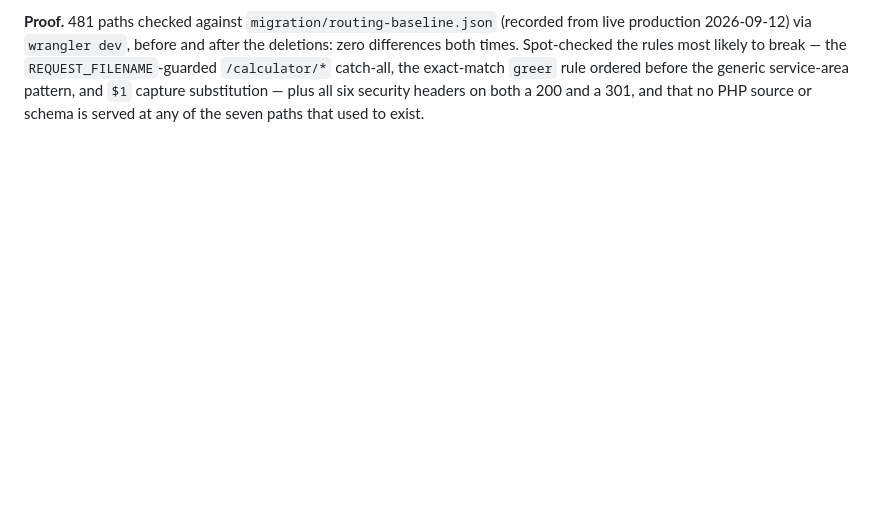
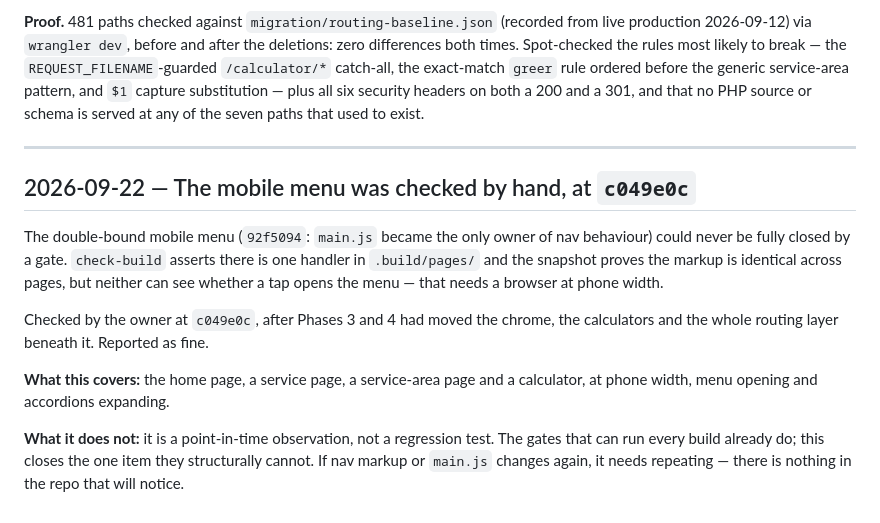
Before and after one commit to cscottburch1/burchcontracting-static, a Markdown page: docs/DECISIONS.md, the part around the change. Rendered like a GitHub page; blank space fills up the shorter version.

Commit message:
docs: record the by-hand mobile menu check at c049e0c
The last item no gate could close. check-build asserts a single nav handler in
.build/pages/ and the snapshot proves the markup matches across pages, but
neither can tell whether a tap actually opens the menu.

Checked by the owner at c049e0c — after Phase 3 moved the chrome and the
calculators and Phase 4 replaced the routing layer underneath — across the home
page, a service page, a service-area page and a calculator at phone width.
Reported fine.

Recorded with what it does not cover: a point-in-time observation, not a
regression test. Nothing in the repo will notice if nav markup or main.js
changes again.

Content-Change: none
Co-Authored-By: Claude Opus 5 <noreply@anthropic.com>

```diff
--- a/docs/DECISIONS.md
+++ b/docs/DECISIONS.md
@@ -687,3 +687,24 @@ break — the `REQUEST_FILENAME`-guarded `/calculator/*` catch-all, the exact-ma
 `greer` rule ordered before the generic service-area pattern, and `$1` capture
 substitution — plus all six security headers on both a 200 and a 301, and that
 no PHP source or schema is served at any of the seven paths that used to exist.
+
+---
+
+## 2026-09-22 — The mobile menu was checked by hand, at `c049e0c`
+
+The double-bound mobile menu (`92f5094`: `main.js` became the only owner of nav
+behaviour) could never be fully closed by a gate. `check-build` asserts there is
+one handler in `.build/pages/` and the snapshot proves the markup is identical
+across pages, but neither can see whether a tap opens the menu — that needs a
+browser at phone width.
+
+Checked by the owner at `c049e0c`, after Phases 3 and 4 had moved the chrome,
+the calculators and the whole routing layer beneath it. Reported as fine.
+
+**What this covers:** the home page, a service page, a service-area page and a
+calculator, at phone width, menu opening and accordions expanding.
+
+**What it does not:** it is a point-in-time observation, not a regression test.
+The gates that can run every build already do; this closes the one item they
+structurally cannot. If nav markup or `main.js` changes again, it needs
+repeating — there is nothing in the repo that will notice.
```
